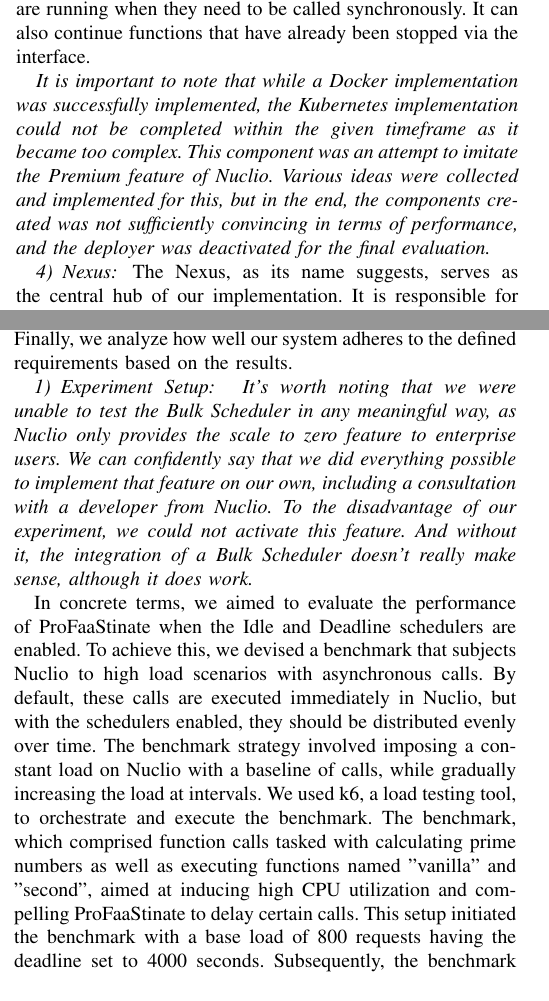
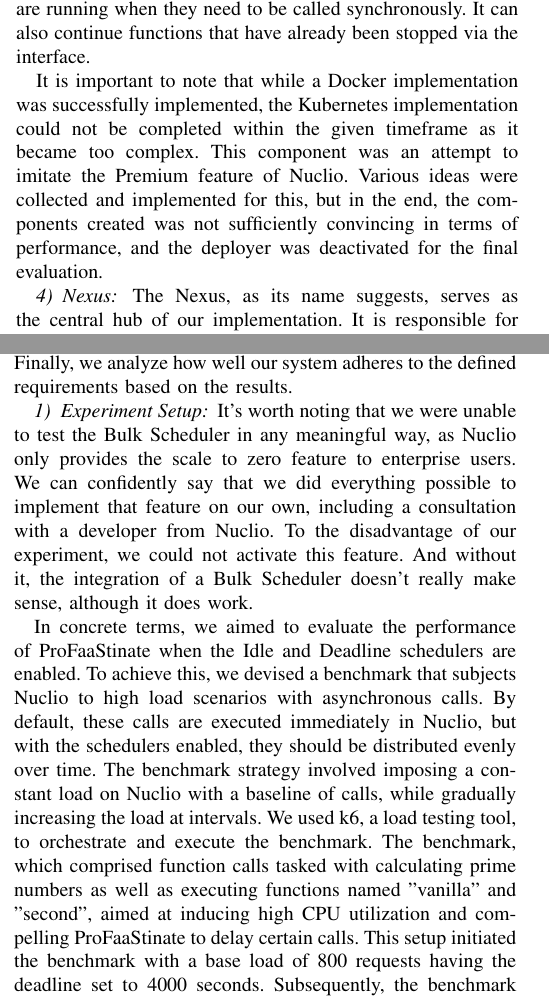
Before and after one commit to valentin-carl/codes-report, a LaTeX paper (paper.tex, which reads sections/5_profaastinate.tex, sections/6_evaluation.tex): two parts of the columns of pages 13 and 16 of 21, joined at a grey line, cut so that both start at the same text. Compiled offline with pdfLaTeX; a missing font is replaced by an installed copy or a similar font; a LaTeX package or settings file that is missing is left out.

Commit message:
remove \textit

```diff
--- a/sections/5_profaastinate.tex
+++ b/sections/5_profaastinate.tex
@@ -161,7 +161,7 @@
 To stop certain containers, it forwards stop requests to the dedicated deployer services for Docker or Kubernetes, which do this for it. The environment services are integrated through an abstract layer via an interface, so that new environments could easily be deployed using the same approach, which is consistent with our desire for a modular extensible architecture.
 It also constantly communicates with the various schedulers to ensure that the required containers are running when they need to be called synchronously. It can also continue functions that have already been stopped via the interface.
 
-\textit{It is important to note that while a Docker implementation was successfully implemented, the Kubernetes implementation could not be completed within the given timeframe as it became too complex. This component was an attempt to imitate the Premium feature of Nuclio. Various ideas were collected and implemented for this, but in the end, the components created was not sufficiently convincing in terms of performance, and the deployer was deactivated for the final evaluation.}
+It is important to note that while a Docker implementation was successfully implemented, the Kubernetes implementation could not be completed within the given timeframe as it became too complex. This component was an attempt to imitate the Premium feature of Nuclio. Various ideas were collected and implemented for this, but in the end, the components created was not sufficiently convincing in terms of performance, and the deployer was deactivated for the final evaluation.
 
 \subsubsection{Nexus}
 \label{sec:nexus}
--- a/sections/6_evaluation.tex
+++ b/sections/6_evaluation.tex
@@ -121,9 +121,7 @@
 
 \subsubsection{Experiment Setup}
 
-\textit{
 It's worth noting that we were unable to test the Bulk Scheduler in any meaningful way, as Nuclio only provides the scale to zero feature to enterprise users. We can confidently say that we did everything possible to implement that feature on our own, including a consultation with a developer from Nuclio. To the disadvantage of our experiment, we could not activate this feature. And without it, the integration of a Bulk Scheduler doesn't really make sense, although it does work.
-}
 
 In concrete terms, we aimed to evaluate the performance of ProFaaStinate when the Idle and Deadline schedulers are enabled. To achieve this, we devised a benchmark that subjects Nuclio to high load scenarios with asynchronous calls. By default, these calls are executed immediately in Nuclio, but with the schedulers enabled, they should be distributed evenly over time. The benchmark strategy involved imposing a constant load on Nuclio with a baseline of calls, while gradually increasing the load at intervals. We used k6, a load testing tool, to orchestrate and execute the benchmark.
 The benchmark, which comprised function calls tasked with calculating prime numbers as well as executing functions named "vanilla" and "second", aimed at inducing high CPU utilization and compelling ProFaaStinate to delay certain calls. This setup initiated the benchmark with a base load of 800 requests having the deadline set to 4000 seconds. Subsequently, the benchmark sent a total of 800 requests at intervals, with the deadline between 5 seconds and 4000 seconds.
```
